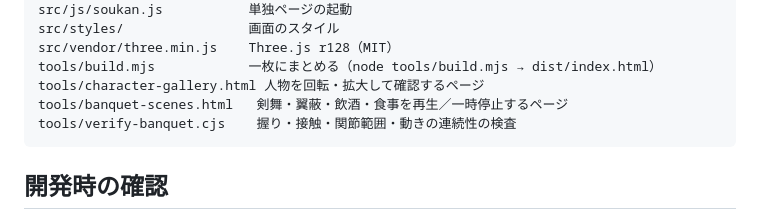
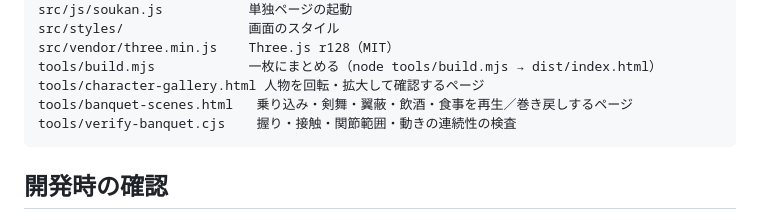
Before and after one commit to sakadosoutan-boop/-koumonnokai-, a Markdown page: README.md, the part around the change. GitHub-like rendering.

````diff
--- a/README.md
+++ b/README.md
@@ -51,7 +51,7 @@ src/styles/                画面のスタイル
 src/vendor/three.min.js    Three.js r128（MIT）
 tools/build.mjs            一枚にまとめる（node tools/build.mjs → dist/index.html）
 tools/character-gallery.html 人物を回転・拡大して確認するページ
-tools/banquet-scenes.html   剣舞・翼蔽・飲酒・食事を再生／一時停止するページ
+tools/banquet-scenes.html   乗り込み・剣舞・翼蔽・飲酒・食事を再生／巻き戻しするページ
 tools/verify-banquet.cjs    握り・接触・関節範囲・動きの連続性の検査
 ```
 
````
Also changed, not shown: docs/implementation-audit.md (+2 -0 lines), docs/model-quality.md (+16 -4 lines), docs/model-preview/dynamic-dance.png (added), docs/model-preview/dynamic-drink.png (added), docs/model-preview/dynamic-entry.png (added), 14 other files.
